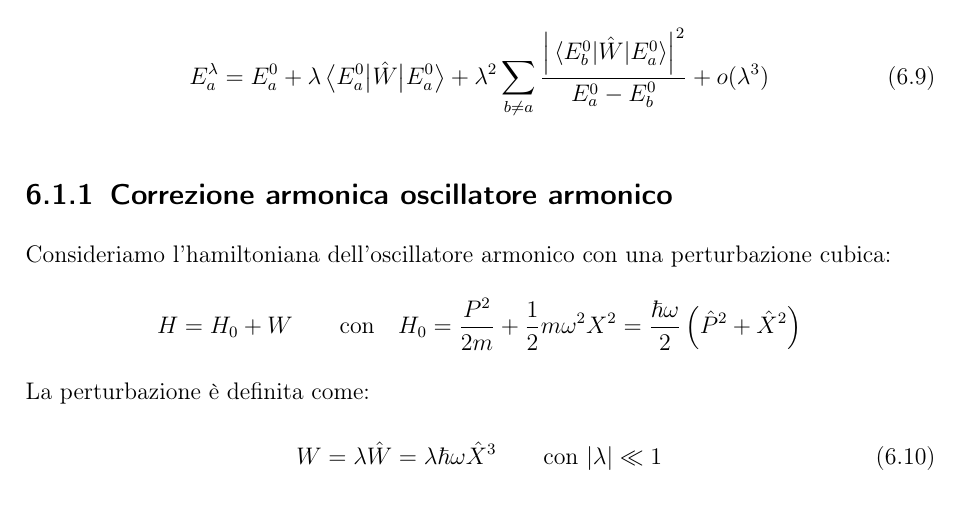
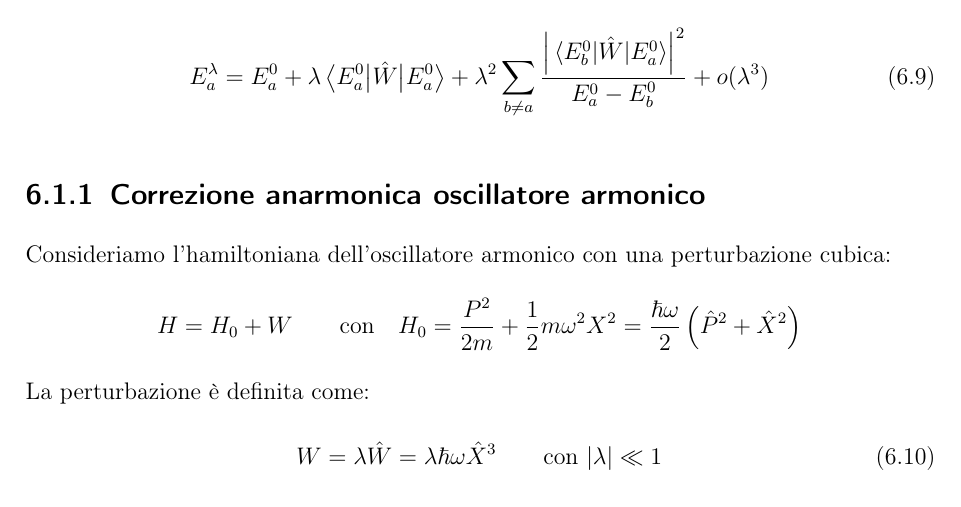
Before and after one commit to bagnolino/appunti-meccanica-quantistica, a LaTeX document (main.tex, which reads newchapters/cap6.tex): part of page 133 of 178, cut so that both start at the same text. Compiled offline with pdfLaTeX.

Commit message:
Fix 2nd version

```diff
--- a/newchapters/cap6.tex
+++ b/newchapters/cap6.tex
@@ -199,7 +199,7 @@ L'energia totale corretta fino all'ordine \(\lambda^2\) è:
     E_a^\lambda = E_a^0 + \lambda \mel{E_a^0}{\hat{W}}{E_a^0} + \lambda^2 \sum_{b \neq a} \frac{\abs{\mel{E_b^0}{\hat{W}}{E_a^0}}^2}{E_a^0 - E_b^0} + o(\lambda^3)
 \end{equation}
 
-\subsection{Correzione armonica oscillatore armonico}
+\subsection{Correzione anarmonica oscillatore armonico}
 
 Consideriamo l'hamiltoniana dell'oscillatore armonico con una perturbazione cubica:
 \[
```
